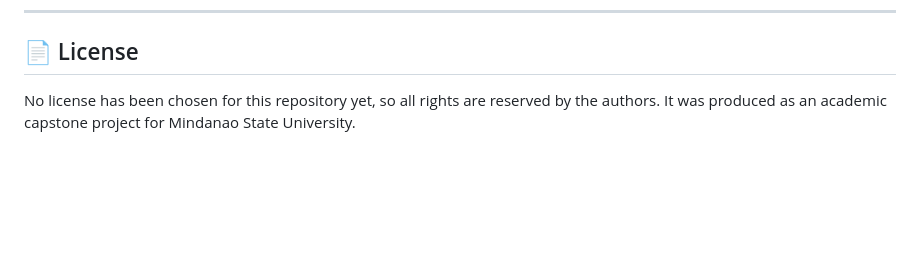
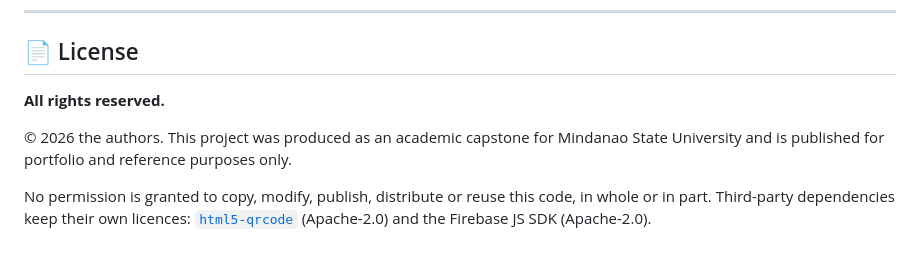
Before and after one commit to BDO0/msu-pwa, a Markdown page: README.md, the part around the change. Drawn GitHub-style; blank space fills up the shorter version.

Commit message:
docs: replace the placeholder licence wording with the actual terms

```diff
--- a/README.md
+++ b/README.md
@@ -207,4 +207,8 @@ Open `admin.html`, or tap **Admin Access** in the footer of the visitor app. Sig
 
 ## 📄 License
 
-No license has been chosen for this repository yet, so all rights are reserved by the authors. It was produced as an academic capstone project for Mindanao State University.
+**All rights reserved.**
+
+© 2026 the authors. This project was produced as an academic capstone for Mindanao State University and is published for portfolio and reference purposes only.
+
+No permission is granted to copy, modify, publish, distribute or reuse this code, in whole or in part. Third-party dependencies keep their own licences: [`html5-qrcode`](https://github.com/mebjas/html5-qrcode) (Apache-2.0) and the Firebase JS SDK (Apache-2.0).
```
